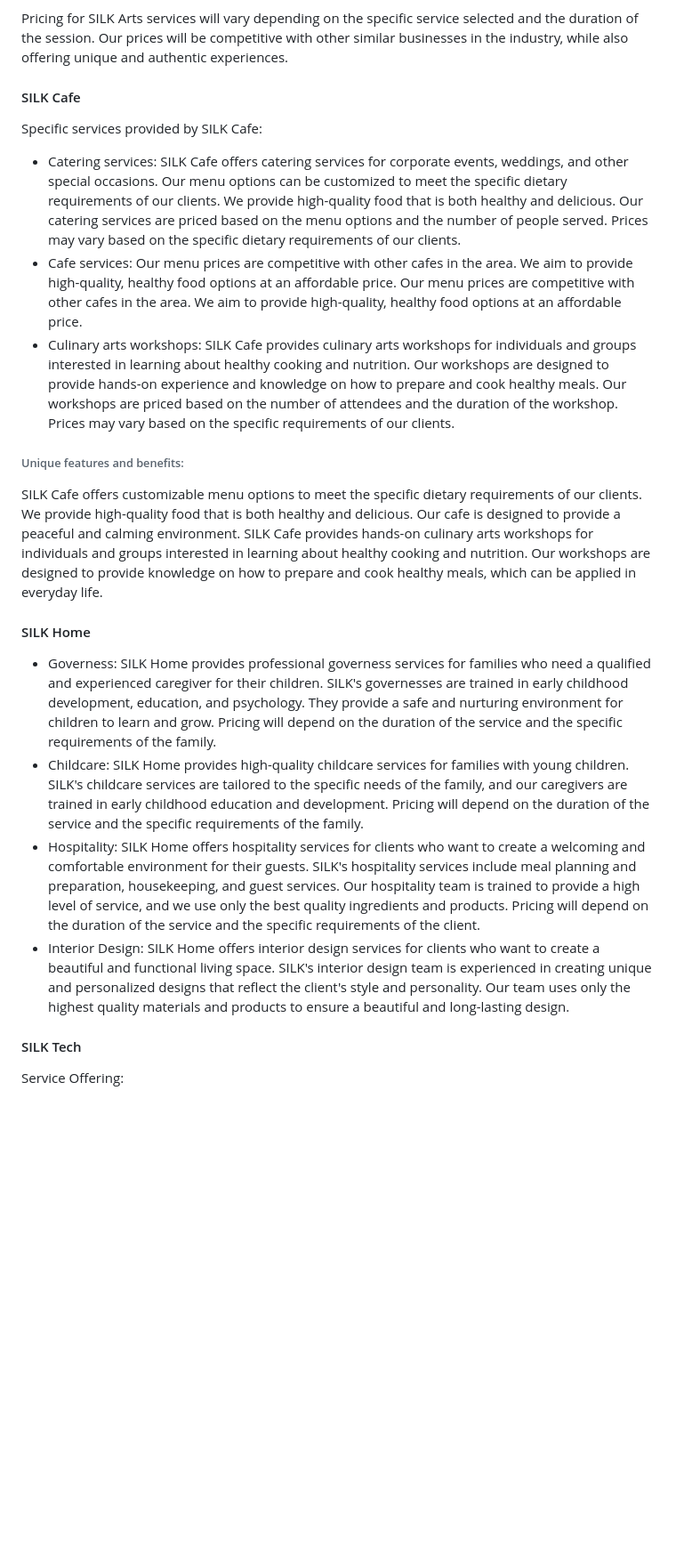
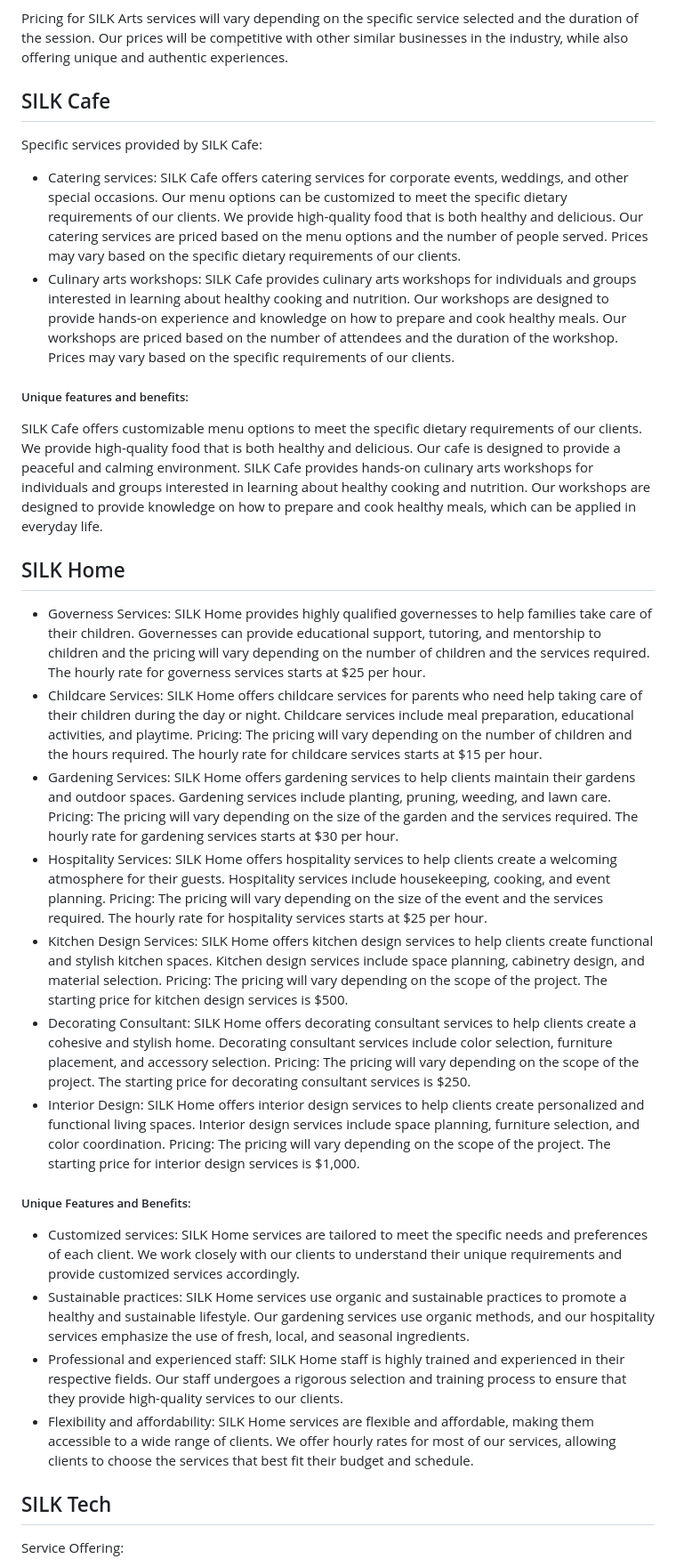
Before and after one commit to WorldEnterpriseGroup/silkcorp, a Markdown page: Services offerings plan.md, the part around the change printed below. Shown: that part at 89% size. Drawn GitHub-style; blank space fills up the shorter version.

Commit message:
Update the services offering plan issue#159.
I have updated the PR based on the services provided in the PR of issue#158.

```diff
--- a/Services offerings plan.md
+++ b/Services offerings plan.md
@@ -44,39 +48,58 @@ Sustainability: SILK Arts services incorporate sustainable practices by using ec
 
 Pricing for SILK Arts services will vary depending on the specific service selected and the duration of the session. Our prices will be competitive with other similar
 businesses in the industry, while also offering unique and authentic experiences.
-
-#### SILK Cafe
+## SILK Cafe
 Specific services provided by SILK Cafe:
 
 - Catering services: SILK Cafe offers catering services for corporate events, weddings, and other special occasions. Our menu options can be customized to meet the
 specific dietary requirements of our clients. We provide high-quality food that is both healthy and delicious.
 Our catering services are priced based on the menu options and the number of people served. Prices may vary based on the specific dietary requirements of our clients.
-- Cafe services: Our menu prices are competitive with other cafes in the area. We aim to provide high-quality, healthy food options at an affordable price.
-Our menu prices are competitive with other cafes in the area. We aim to provide high-quality, healthy food options at an affordable price.
 - Culinary arts workshops: SILK Cafe provides culinary arts workshops for individuals and groups interested in learning about healthy cooking and nutrition. Our
 workshops are designed to provide hands-on experience and knowledge on how to prepare and cook healthy meals.
 Our workshops are priced based on the number of attendees and the duration of the workshop. Prices may vary based on the specific requirements of our clients.
-###### Unique features and benefits:
+
+##### Unique features and benefits:
 SILK Cafe offers customizable menu options to meet the specific dietary requirements of our clients. We provide high-quality food that is both healthy and delicious.
 Our cafe is designed to provide a peaceful and calming environment.
 SILK Cafe provides hands-on culinary arts workshops for individuals and groups interested in learning about healthy cooking and nutrition. Our workshops are designed
 to provide knowledge on how to prepare and cook healthy meals, which can be applied in everyday life.
 
-#### SILK Home
-- Governess: SILK Home provides professional governess services for families who need a qualified and experienced caregiver for their children. SILK's governesses are
-trained in early childhood development, education, and psychology. They provide a safe and nurturing environment for children to learn and grow. Pricing will depend on
-the duration of the service and the specific requirements of the family.
-- Childcare: SILK Home provides high-quality childcare services for families with young children. SILK's childcare services are tailored to the specific needs of the
-family, and our caregivers are trained in early childhood education and development. Pricing will depend on the duration of the service and the specific requirements
-of the family.
-- Hospitality: SILK Home offers hospitality services for clients who want to create a welcoming and comfortable environment for their guests. SILK's hospitality
-services include meal planning and preparation, housekeeping, and guest services. Our hospitality team is trained to provide a high level of service, and we use only
-the best quality ingredients and products. Pricing will depend on the duration of the service and the specific requirements of the client.
-- Interior Design: SILK Home offers interior design services for clients who want to create a beautiful and functional living space. SILK's interior design team is
-experienced in creating unique and personalized designs that reflect the client's style and personality. Our team uses only the highest quality materials and products
-to ensure a beautiful and long-lasting design.
+## SILK Home
+- Governess Services:
+SILK Home provides highly qualified governesses to help families take care of their children.
+Governesses can provide educational support, tutoring, and mentorship to children and the pricing will vary depending on the number of children and the services required. The hourly rate for governess services starts at $25 per hour.
+- Childcare Services:
+SILK Home offers childcare services for parents who need help taking care of their children during the day or night.
+Childcare services include meal preparation, educational activities, and playtime.
+Pricing: The pricing will vary depending on the number of children and the hours required. The hourly rate for childcare services starts at $15 per hour.
+- Gardening Services:
+SILK Home offers gardening services to help clients maintain their gardens and outdoor spaces.
+Gardening services include planting, pruning, weeding, and lawn care.
+Pricing: The pricing will vary depending on the size of the garden and the services required. The hourly rate for gardening services starts at $30 per hour.
+- Hospitality Services:
+SILK Home offers hospitality services to help clients create a welcoming atmosphere for their guests.
+Hospitality services include housekeeping, cooking, and event planning.
+Pricing: The pricing will vary depending on the size of the event and the services required. The hourly rate for hospitality services starts at $25 per hour.
+- Kitchen Design Services:
+SILK Home offers kitchen design services to help clients create functional and stylish kitchen spaces.
+Kitchen design services include space planning, cabinetry design, and material selection.
+Pricing: The pricing will vary depending on the scope of the project. The starting price for kitchen design services is $500.
+- Decorating Consultant:
+SILK Home offers decorating consultant services to help clients create a cohesive and stylish home.
+Decorating consultant services include color selection, furniture placement, and accessory selection.
+Pricing: The pricing will vary depending on the scope of the project. The starting price for decorating consultant services is $250.
+- Interior Design:
+SILK Home offers interior design services to help clients create personalized and functional living spaces.
+Interior design services include space planning, furniture selection, and color coordination.
+Pricing: The pricing will vary depending on the scope of the project. The starting price for interior design services is $1,000.
 
-#### SILK Tech
+##### Unique Features and Benefits:
+- Customized services: SILK Home services are tailored to meet the specific needs and preferences of each client. We work closely with our clients to understand their unique requirements and provide customized services accordingly.
+- Sustainable practices: SILK Home services use organic and sustainable practices to promote a healthy and sustainable lifestyle. Our gardening services use organic methods, and our hospitality services emphasize the use of fresh, local, and seasonal ingredients.
+- Professional and experienced staff: SILK Home staff is highly trained and experienced in their respective fields. Our staff undergoes a rigorous selection and training process to ensure that they provide high-quality services to our clients.
+- Flexibility and affordability: SILK Home services are flexible and affordable, making them accessible to a wide range of clients. We offer hourly rates for most of our services, allowing clients to choose the services that best fit their budget and schedule.
+
+## SILK Tech
 Service Offering:
 
 - BPO Management: Our BPO management services are designed to provide businesses with cost-effective solutions that help streamline operations. We offer a range of
```
Also changed, not shown: other parts of Services offerings plan.md (+32 -27 lines).
